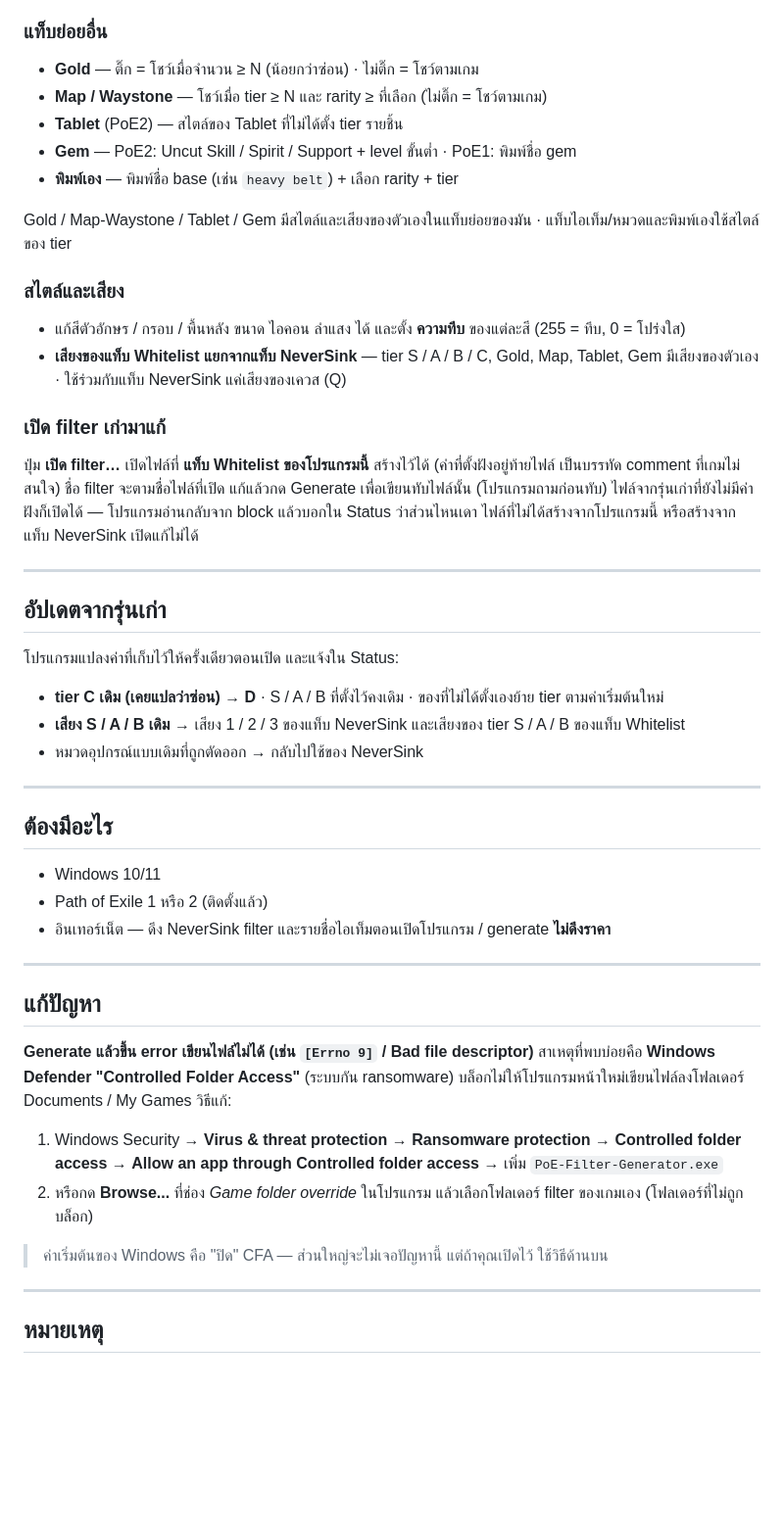
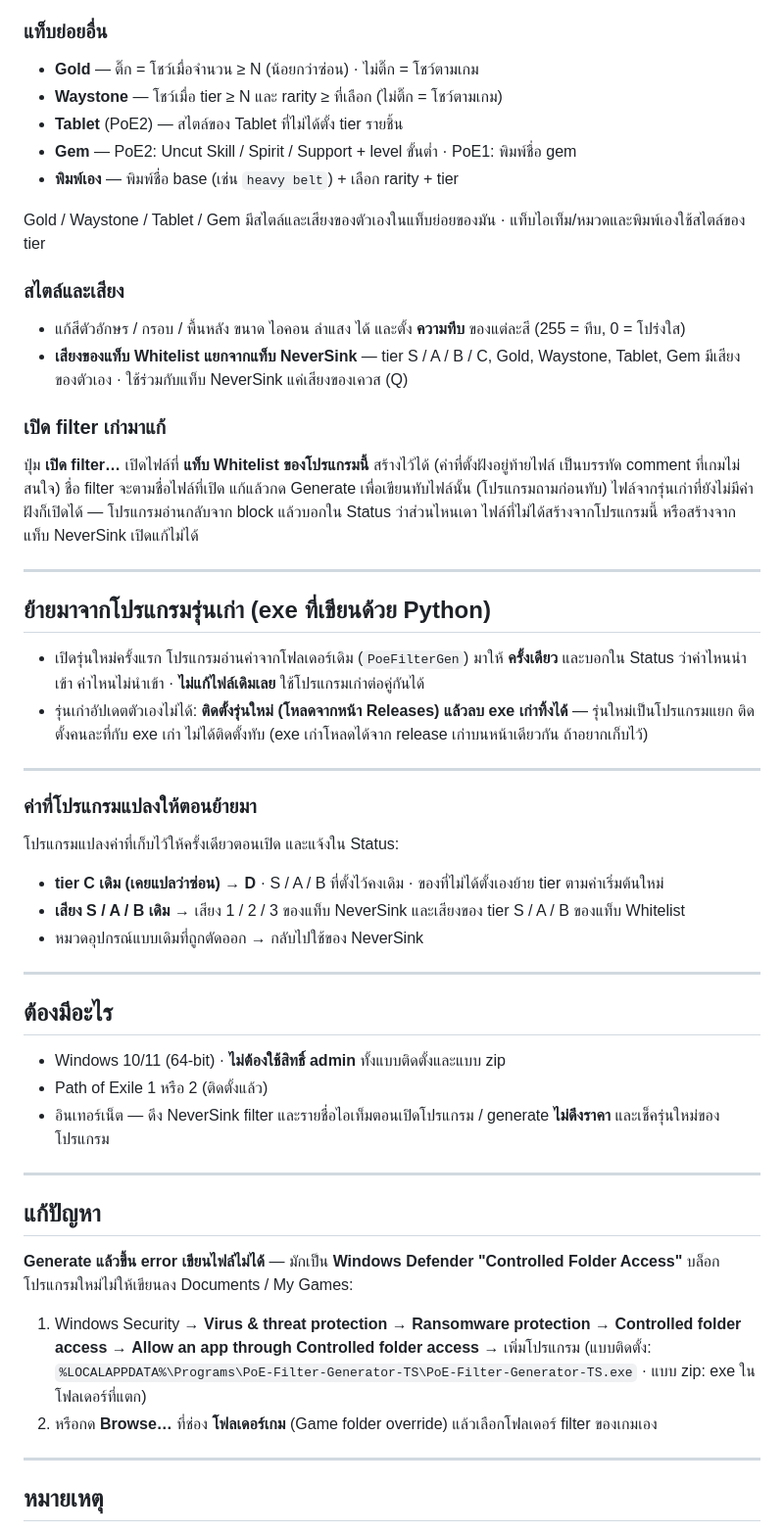
Before and after one commit to foolshang/PoE-Filter-Generator, a Markdown page: README.md, the part around one of its changes. Shown at 98% size. Rendered like a GitHub page; blank space fills up the shorter version.

```diff
--- a/README.md
+++ b/README.md
@@ -140,16 +151,16 @@
 
 ### แท็บย่อยอื่น
 - **Gold** — ติ๊ก = โชว์เมื่อจำนวน ≥ N (น้อยกว่าซ่อน) · ไม่ติ๊ก = โชว์ตามเกม
-- **Map / Waystone** — โชว์เมื่อ tier ≥ N และ rarity ≥ ที่เลือก (ไม่ติ๊ก = โชว์ตามเกม)
+- **Waystone** — โชว์เมื่อ tier ≥ N และ rarity ≥ ที่เลือก (ไม่ติ๊ก = โชว์ตามเกม)
 - **Tablet** (PoE2) — สไตล์ของ Tablet ที่ไม่ได้ตั้ง tier รายชิ้น
 - **Gem** — PoE2: Uncut Skill / Spirit / Support + level ขั้นต่ำ · PoE1: พิมพ์ชื่อ gem
 - **พิมพ์เอง** — พิมพ์ชื่อ base (เช่น `heavy belt`) + เลือก rarity + tier
 
-Gold / Map-Waystone / Tablet / Gem มีสไตล์และเสียงของตัวเองในแท็บย่อยของมัน · แท็บไอเท็ม/หมวดและพิมพ์เองใช้สไตล์ของ tier
+Gold / Waystone / Tablet / Gem มีสไตล์และเสียงของตัวเองในแท็บย่อยของมัน · แท็บไอเท็ม/หมวดและพิมพ์เองใช้สไตล์ของ tier
 
 ### สไตล์และเสียง
 - แก้สีตัวอักษร / กรอบ / พื้นหลัง ขนาด ไอคอน ลำแสง ได้ และตั้ง **ความทึบ** ของแต่ละสี (255 = ทึบ, 0 = โปร่งใส)
-- **เสียงของแท็บ Whitelist แยกจากแท็บ NeverSink** — tier S / A / B / C, Gold, Map, Tablet, Gem มีเสียงของตัวเอง
+- **เสียงของแท็บ Whitelist แยกจากแท็บ NeverSink** — tier S / A / B / C, Gold, Waystone, Tablet, Gem มีเสียงของตัวเอง
   · ใช้ร่วมกับแท็บ NeverSink แค่เสียงของเควส (Q)
 
 ### เปิด filter เก่ามาแก้
@@ -161,7 +172,16 @@ Gold / Map-Waystone / Tablet / Gem มีสไตล์และเสียง
 
 ---
 
-## อัปเดตจากรุ่นเก่า
+## ย้ายมาจากโปรแกรมรุ่นเก่า (exe ที่เขียนด้วย Python)
+
+- เปิดรุ่นใหม่ครั้งแรก โปรแกรมอ่านค่าจากโฟลเดอร์เดิม (`PoeFilterGen`) มาให้ **ครั้งเดียว** และบอกใน Status ว่าค่าไหนนำเข้า ค่าไหนไม่นำเข้า
+  · **ไม่แก้ไฟล์เดิมเลย** ใช้โปรแกรมเก่าต่อคู่กันได้
+- รุ่นเก่าอัปเดตตัวเองไม่ได้: **ติดตั้งรุ่นใหม่ (โหลดจากหน้า Releases) แล้วลบ exe เก่าทิ้งได้** — รุ่นใหม่เป็นโปรแกรมแยก ติดตั้งคนละที่กับ exe เก่า ไม่ได้ติดตั้งทับ
+  (exe เก่าโหลดได้จาก release เก่าบนหน้าเดียวกัน ถ้าอยากเก็บไว้)
+
+---
+
+### ค่าที่โปรแกรมแปลงให้ตอนย้ายมา
 
 โปรแกรมแปลงค่าที่เก็บไว้ให้ครั้งเดียวตอนเปิด และแจ้งใน Status:
 - **tier C เดิม (เคยแปลว่าซ่อน) → D** · S / A / B ที่ตั้งไว้คงเดิม · ของที่ไม่ได้ตั้งเองย้าย tier ตามค่าเริ่มต้นใหม่
@@ -172,24 +192,19 @@ Gold / Map-Waystone / Tablet / Gem มีสไตล์และเสียง
 
 ## ต้องมีอะไร
 
-- Windows 10/11
+- Windows 10/11 (64-bit) · **ไม่ต้องใช้สิทธิ์ admin** ทั้งแบบติดตั้งและแบบ zip
 - Path of Exile 1 หรือ 2 (ติดตั้งแล้ว)
-- อินเทอร์เน็ต — ดึง NeverSink filter และรายชื่อไอเท็มตอนเปิดโปรแกรม / generate **ไม่ดึงราคา**
+- อินเทอร์เน็ต — ดึง NeverSink filter และรายชื่อไอเท็มตอนเปิดโปรแกรม / generate **ไม่ดึงราคา** และเช็ครุ่นใหม่ของโปรแกรม
 
 ---
 
 ## แก้ปัญหา
 
-**Generate แล้วขึ้น error เขียนไฟล์ไม่ได้ (เช่น `[Errno 9]` / Bad file descriptor)**
-สาเหตุที่พบบ่อยคือ **Windows Defender "Controlled Folder Access"** (ระบบกัน ransomware)
-บล็อกไม่ให้โปรแกรมหน้าใหม่เขียนไฟล์ลงโฟลเดอร์ Documents / My Games วิธีแก้:
-1. Windows Security → **Virus & threat protection** → **Ransomware protection** →
-   **Controlled folder access** → **Allow an app through Controlled folder access** →
-   เพิ่ม `PoE-Filter-Generator.exe`
-2. หรือกด **Browse...** ที่ช่อง *Game folder override* ในโปรแกรม แล้วเลือกโฟลเดอร์
-   filter ของเกมเอง (โฟลเดอร์ที่ไม่ถูกบล็อก)
-
-> ค่าเริ่มต้นของ Windows คือ "ปิด" CFA — ส่วนใหญ่จะไม่เจอปัญหานี้ แต่ถ้าคุณเปิดไว้ ใช้วิธีด้านบน
+**Generate แล้วขึ้น error เขียนไฟล์ไม่ได้** — มักเป็น **Windows Defender "Controlled Folder Access"** บล็อกโปรแกรมใหม่ไม่ให้เขียนลง Documents / My Games:
+1. Windows Security → **Virus & threat protection** → **Ransomware protection** → **Controlled folder access** →
+   **Allow an app through Controlled folder access** → เพิ่มโปรแกรม (แบบติดตั้ง: `%LOCALAPPDATA%\Programs\PoE-Filter-Generator-TS\PoE-Filter-Generator-TS.exe`
+   · แบบ zip: exe ในโฟลเดอร์ที่แตก)
+2. หรือกด **Browse…** ที่ช่อง **โฟลเดอร์เกม** (Game folder override) แล้วเลือกโฟลเดอร์ filter ของเกมเอง
 
 ---
 
```
Also changed, not shown: other parts of README.md (+33 -22 lines).
